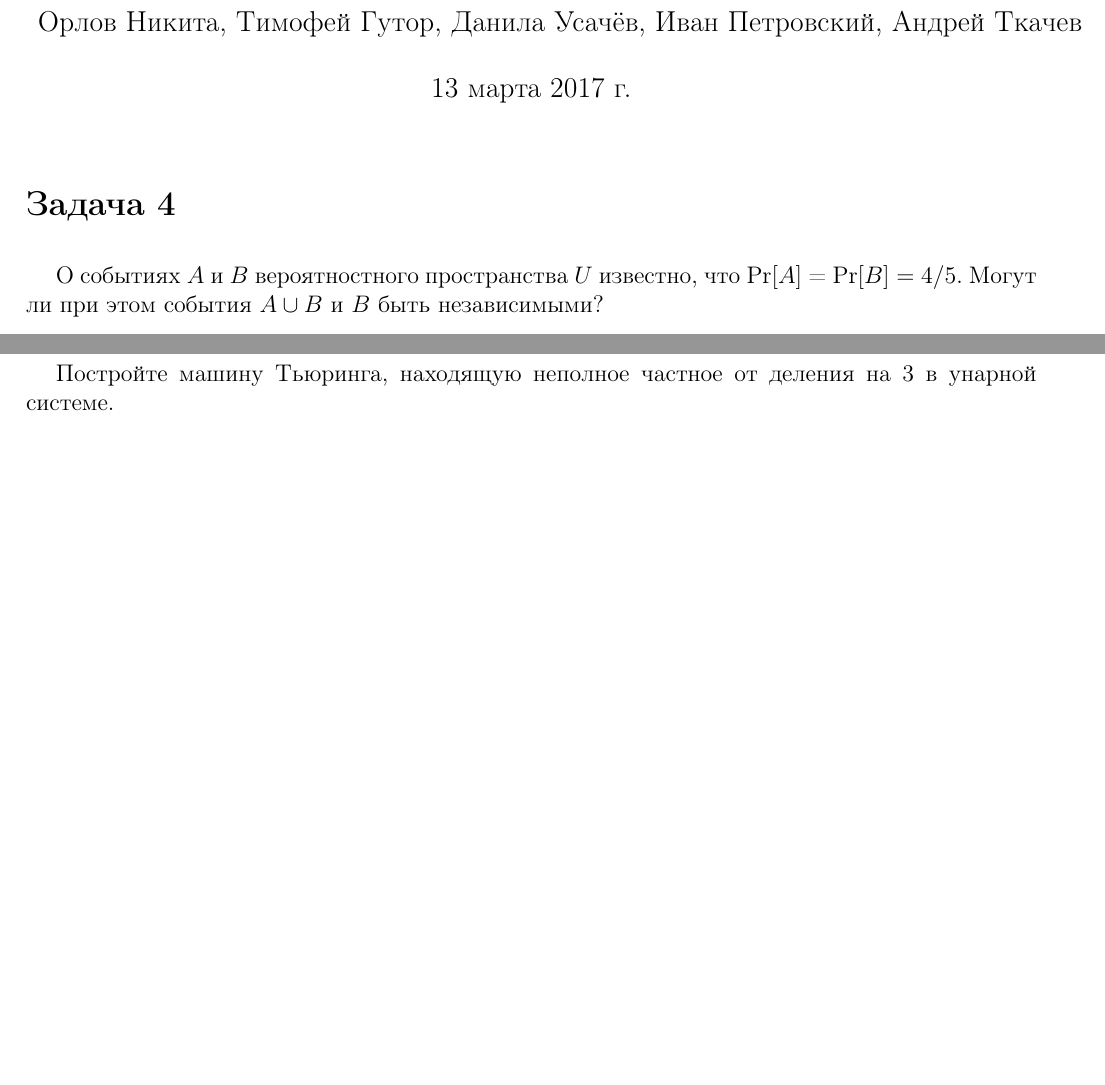
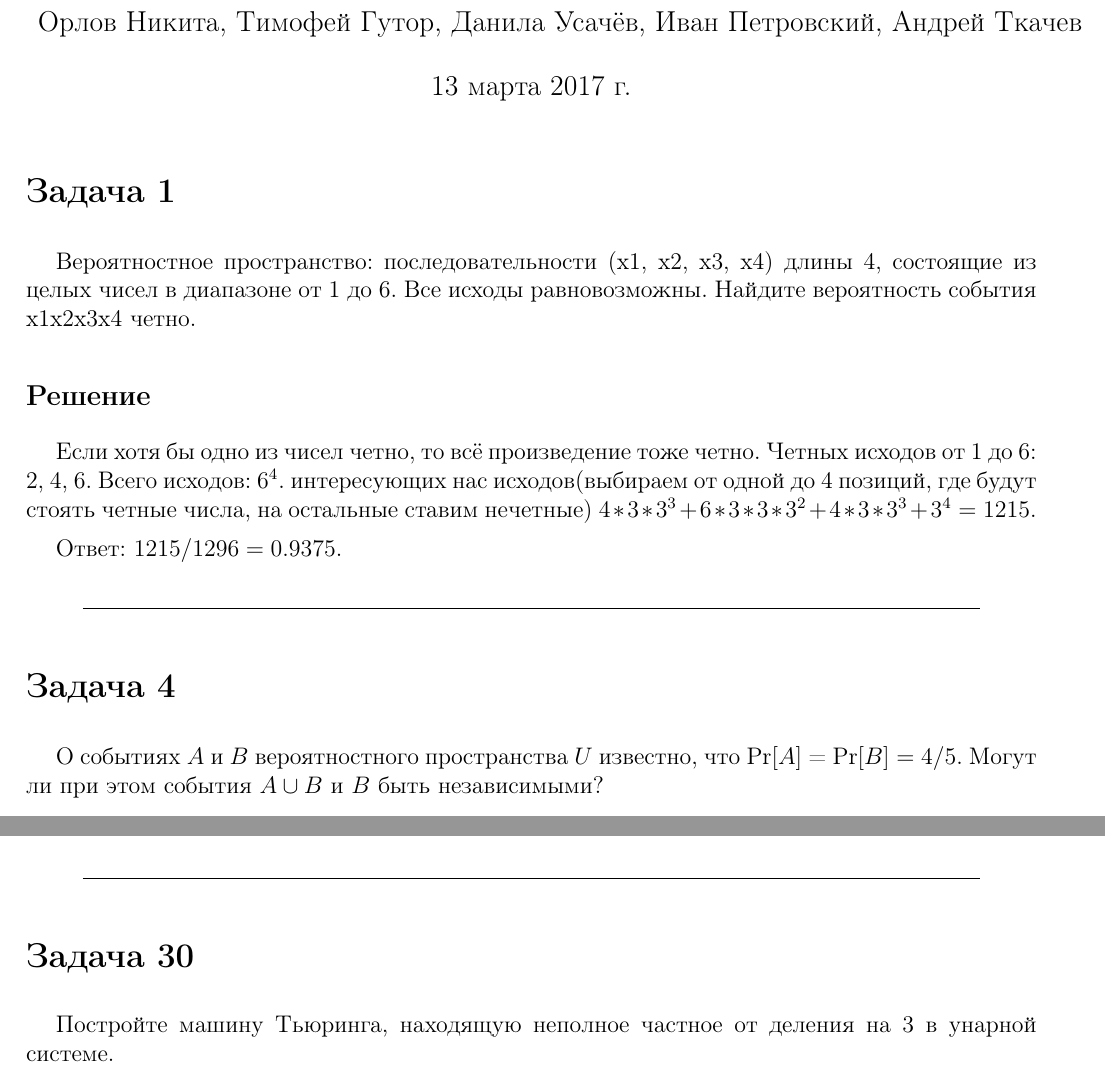
Before and after one commit to naorlov/AMI-16-20-main, a LaTeX document (discrete-math-colloq2/Problems/Problems.tex): two parts of pages 1 and 7 of 8, joined at a grey line, cut so that both start at the same text, the shorter picture padded with empty space. Compiled offline with pdfLaTeX.

Commit message:
Update Problems.tex

```diff
--- a/discrete-math-colloq2/Problems/Problems.tex
+++ b/discrete-math-colloq2/Problems/Problems.tex
@@ -22,6 +22,16 @@
     \author{Орлов Никита, Тимофей Гутор, Данила Усачёв, Иван Петровский, Андрей Ткачев}
 	\maketitle
 
+	\section*{Задача 1}
+
+    Вероятностное пространство: последовательности (x1, x2, x3, x4) длины 4, состоящие из целых чисел в диапазоне от 1 до 6. Все исходы равновозможны. Найдите вероятность события x1x2x3x4 четно.
+
+    \subsection*{Решение}
+
+    Если хотя бы одно из чисел четно, то всё произведение тоже четно. Четных исходов от 1 до 6: 2, 4, 6. Всего исходов: $6^4$. интересующих нас исходов(выбираем от одной до 4 позиций, где будут стоять четные числа, на остальные ставим нечетные) $4 * 3 * 3^3 + 6 * 3 * 3 * 3^2 + 4 * 3 * 3^3 + 3^4 = 1215. $
+
+    Ответ: $1215/1296 = 0.9375$.
+    \sep
 	\section*{Задача 4}
 	О событиях $A$ и $B$ вероятностного пространства $U$ известно, что $\Pr [A]$ = $\Pr [B] = 4/5$. Могут ли при этом события $A\cup B$ и $B$ быть независимыми?
 
```
